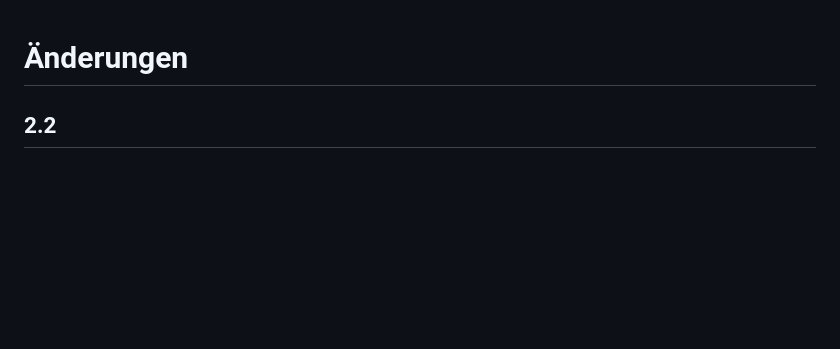
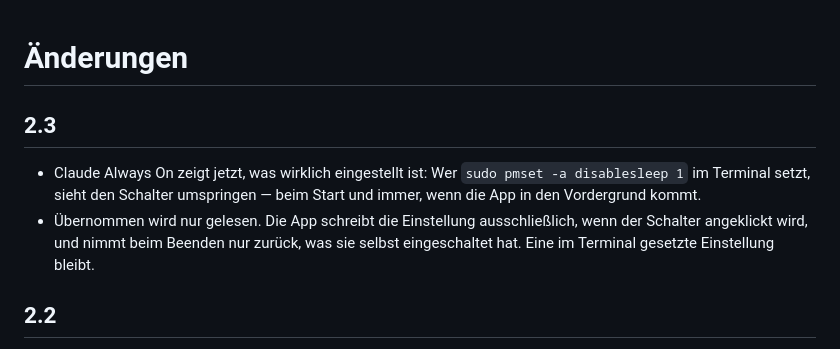
Before and after one commit to AurelianSteiner/Claude-Max-Monitor, a Markdown page: CHANGELOG.md, the part around the change. GitHub-like rendering; blank space fills up the shorter version.

Commit message:
Document 2.3 changes

```diff
--- a/CHANGELOG.md
+++ b/CHANGELOG.md
@@ -1,4 +1,13 @@
 # Änderungen
+
+## 2.3
+
+- Claude Always On zeigt jetzt, was wirklich eingestellt ist: Wer
+  `sudo pmset -a disablesleep 1` im Terminal setzt, sieht den Schalter
+  umspringen — beim Start und immer, wenn die App in den Vordergrund kommt.
+- Übernommen wird nur gelesen. Die App schreibt die Einstellung ausschließlich,
+  wenn der Schalter angeklickt wird, und nimmt beim Beenden nur zurück, was sie
+  selbst eingeschaltet hat. Eine im Terminal gesetzte Einstellung bleibt.
 
 ## 2.2
 
```
